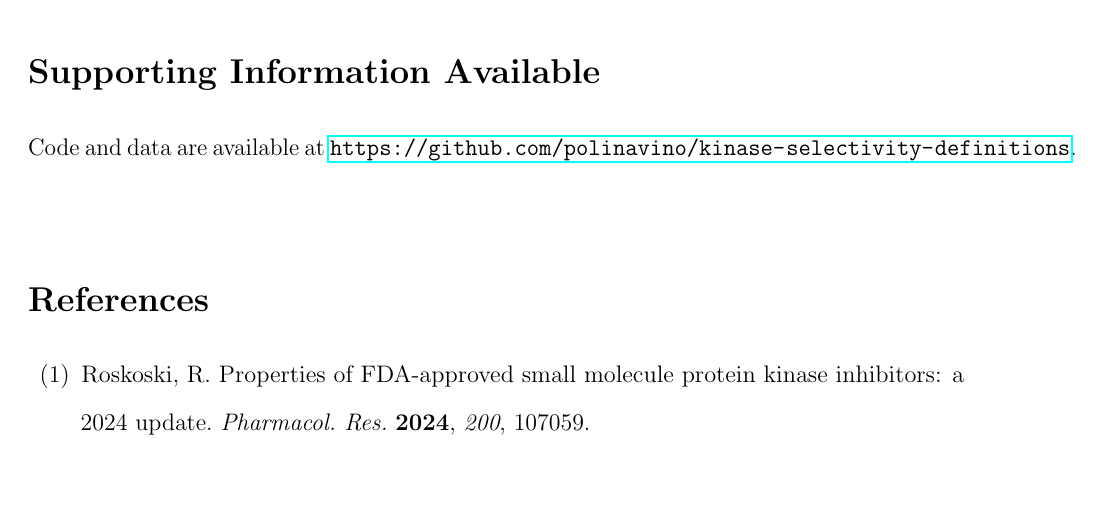
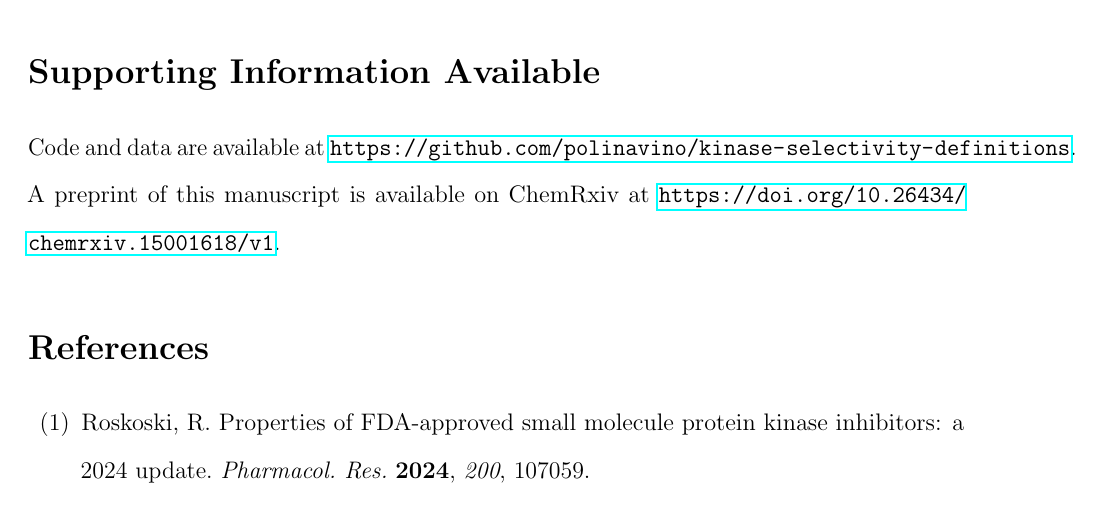
Before and after one commit to polinavino/kinase-selectivity-definitions, a LaTeX paper (paper/main.tex): part of page 28 of 30, cut so that both start at the same text, the shorter picture padded with empty space. Compiled offline with pdfLaTeX.

Commit message:
Add ChemRxiv DOI to suppinfo section

```diff
--- a/paper/main.tex
+++ b/paper/main.tex
@@ -49,6 +49,8 @@ content in this work.
 \begin{suppinfo}
 Code and data are available at
 \url{https://github.com/polinavino/kinase-selectivity-definitions}.
+A preprint of this manuscript is available on ChemRxiv at
+\url{https://doi.org/10.26434/chemrxiv.15001618/v1}.
 \end{suppinfo}
 
 \bibliography{references}
```
Also changed, not shown: paper/main.pdf.
